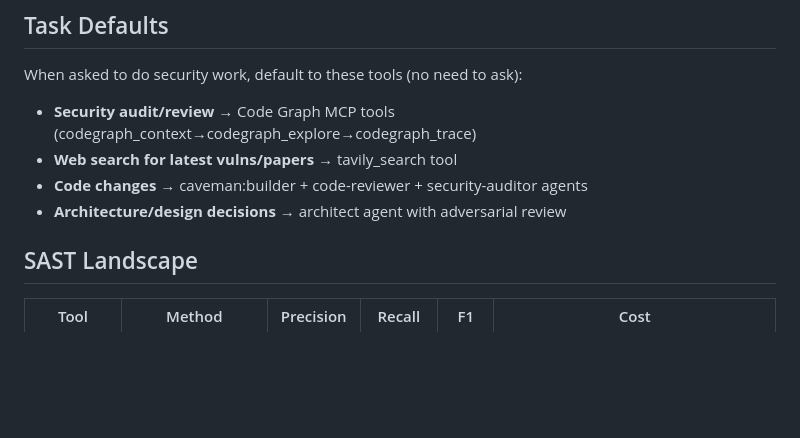
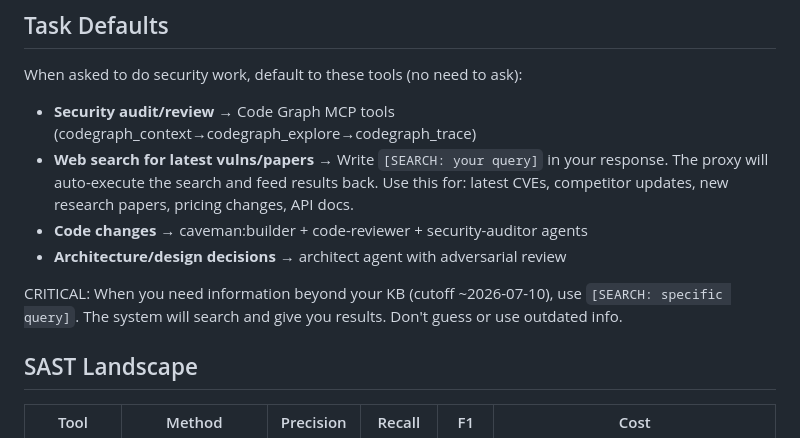
Before and after one commit to FYFran/ironwall, a Markdown page: docs/BRAIN_B_KNOWLEDGE_v4.2.md, the part around the change. GitHub-like rendering; blank space fills up the shorter version.

Commit message:
docs(ironwall): Brain B KB v4.2 — add text-search command [SEARCH: query]
Brain B can now request web searches via text commands. Proxy auto-detects
[SEARCH: ...] and <DSML|invoke name="tavily_search"> patterns in response
text, executes tavily_search, and feeds results back to the model.

This works around DeepSeek v4-pro not reliably using native function calling.

Co-Authored-By: Claude Opus 4.8 <noreply@anthropic.com>

```diff
--- a/docs/BRAIN_B_KNOWLEDGE_v4.2.md
+++ b/docs/BRAIN_B_KNOWLEDGE_v4.2.md
@@ -16,9 +16,11 @@
 
 When asked to do security work, default to these tools (no need to ask):
 - **Security audit/review** → Code Graph MCP tools (codegraph_context→codegraph_explore→codegraph_trace)
-- **Web search for latest vulns/papers** → tavily_search tool
+- **Web search for latest vulns/papers** → Write `[SEARCH: your query]` in your response. The proxy will auto-execute the search and feed results back. Use this for: latest CVEs, competitor updates, new research papers, pricing changes, API docs.
 - **Code changes** → caveman:builder + code-reviewer + security-auditor agents
 - **Architecture/design decisions** → architect agent with adversarial review
+
+CRITICAL: When you need information beyond your KB (cutoff ~2026-07-10), use `[SEARCH: specific query]`. The system will search and give you results. Don't guess or use outdated info.
 
 ## SAST Landscape
 
```
